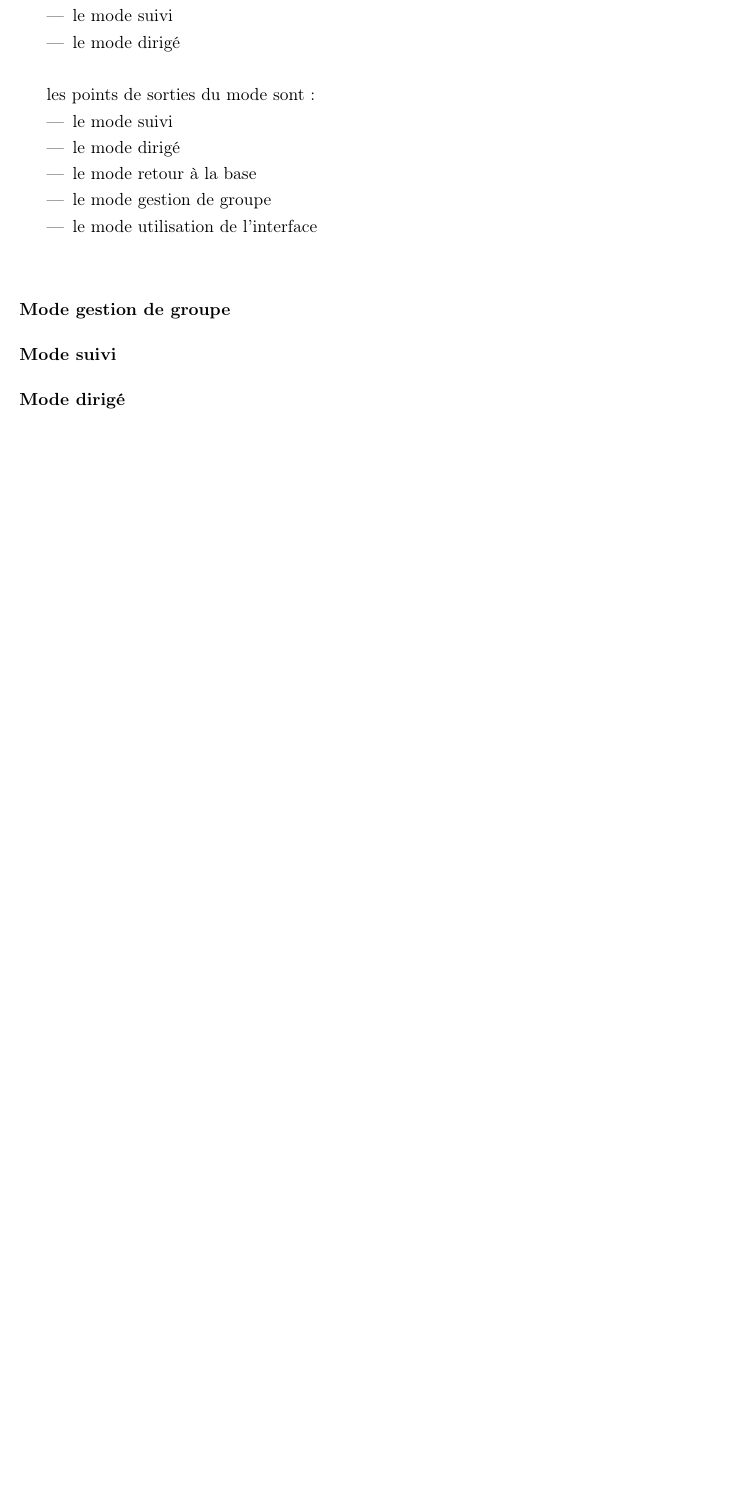
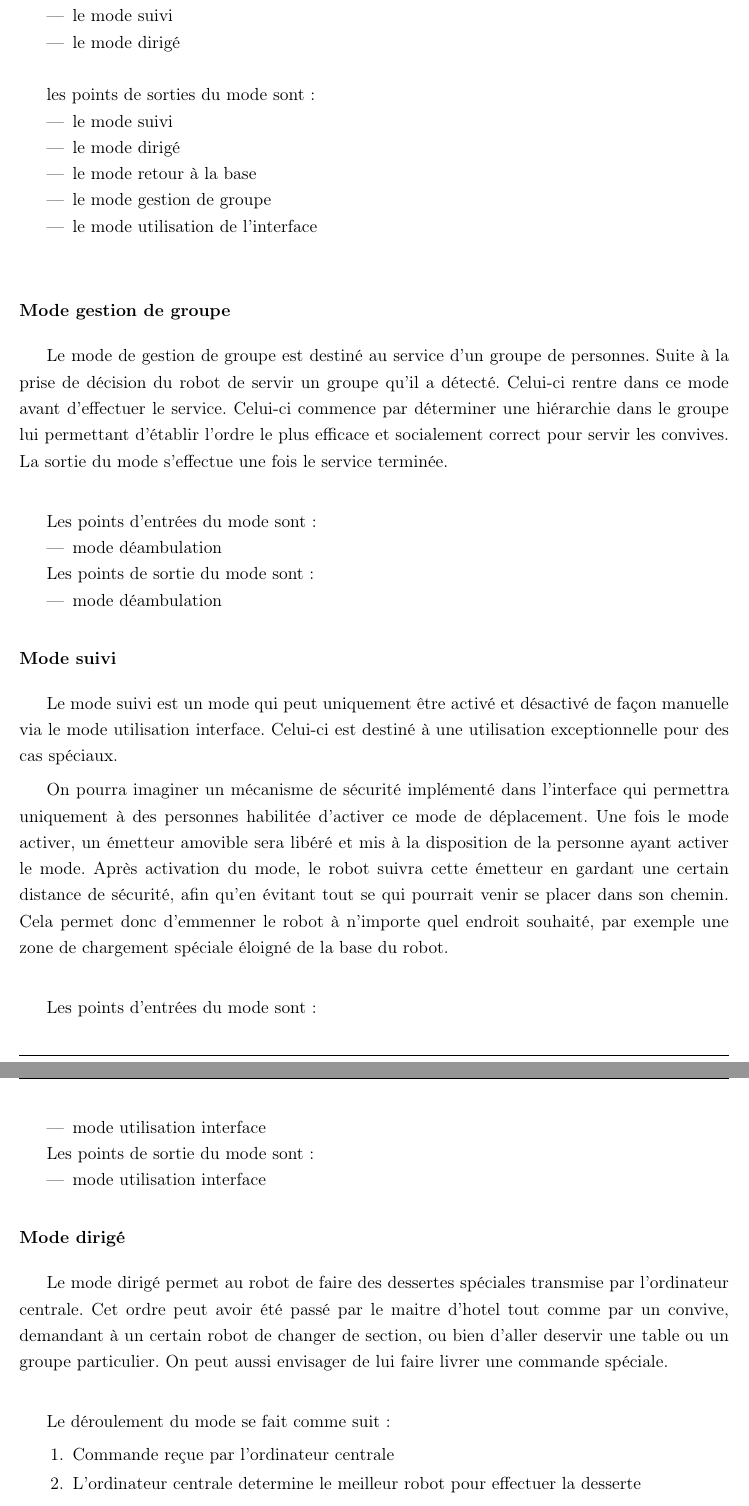
Before and after one commit to lleclech/desserte-robotis-e, a LaTeX document (Rapport.tex, which reads tache_princ.tex): part of page 10 of 17 before the commit and two parts of pages 10 and 11 of 19 after it, the two joined at a grey line, cut so that both start at the same text, the shorter picture padded with empty space. Compiled offline with pdfLaTeX.

Commit message:
Added "mode suivi", "mode dirigé", "mode gestion de groupe"

```diff
--- a/tache_princ.tex
+++ b/tache_princ.tex
@@ -104,7 +104,44 @@ les points de sorties du mode sont:
 \end{itemize}
 
 \subsubsection{Mode gestion de groupe}
+Le mode de gestion de groupe est destiné au service d'un groupe de personnes. Suite à la prise de décision du robot de servir un groupe qu'il a détecté. Celui-ci rentre dans ce mode avant d'effectuer le service. Celui-ci commence par déterminer une hiérarchie dans le groupe lui permettant d'établir l'ordre le plus efficace et socialement correct pour servir les convives. La sortie du mode s'effectue une fois le service terminée.\\
+
+Les points d'entrées du mode sont :
+\begin{itemize}
+\item mode déambulation
+\end{itemize}
+
+Les points de sortie du mode sont :
+\begin{itemize}
+\item mode déambulation
+\end{itemize}
 
 \subsubsection{Mode suivi}
+Le mode suivi est un mode qui peut uniquement être activé et désactivé de façon manuelle via le mode utilisation interface.
+Celui-ci est destiné à une utilisation exceptionnelle pour des cas spéciaux.
+
+On pourra imaginer un mécanisme de sécurité implémenté dans l'interface qui permettra uniquement à des personnes habilitée d'activer ce mode de déplacement.
+Une fois le mode activer, un émetteur amovible sera libéré et mis à la disposition de la personne ayant activer le mode.
+Après activation du mode, le robot suivra cette émetteur en gardant une certain distance de sécurité, afin qu'en évitant tout se qui pourrait venir se placer dans son chemin. Cela permet donc d'emmenner le robot à n'importe quel endroit souhaité, par exemple une zone de chargement spéciale éloigné de la base du robot.\\
+
+
+Les points d'entrées du mode sont :
+\begin{itemize}
+\item mode utilisation interface
+\end{itemize}
+
+Les points de sortie du mode sont :
+\begin{itemize}
+\item mode utilisation interface
+\end{itemize}
 
 \subsubsection{Mode dirigé}
+Le mode dirigé permet au robot de faire des dessertes spéciales transmise par l'ordinateur centrale.
+Cet ordre peut avoir été passé par le maitre d'hotel tout comme par un convive, demandant à un certain robot de changer de section, ou bien d'aller deservir une table ou un groupe particulier.
+On peut aussi envisager de lui faire livrer une commande spéciale.\\
+
+Le déroulement du mode se fait comme suit:
+\begin{enumerate}
+\item Commande reçue par l'ordinateur centrale
+\item L'ordinateur centrale determine le meilleur robot pour effectuer la desserte
+\item Si besoin, le robot choisie va à sa base pour récupérer ce dont il à besoin
```
Also changed, not shown: tache_princ.tex (17 more changed lines).
